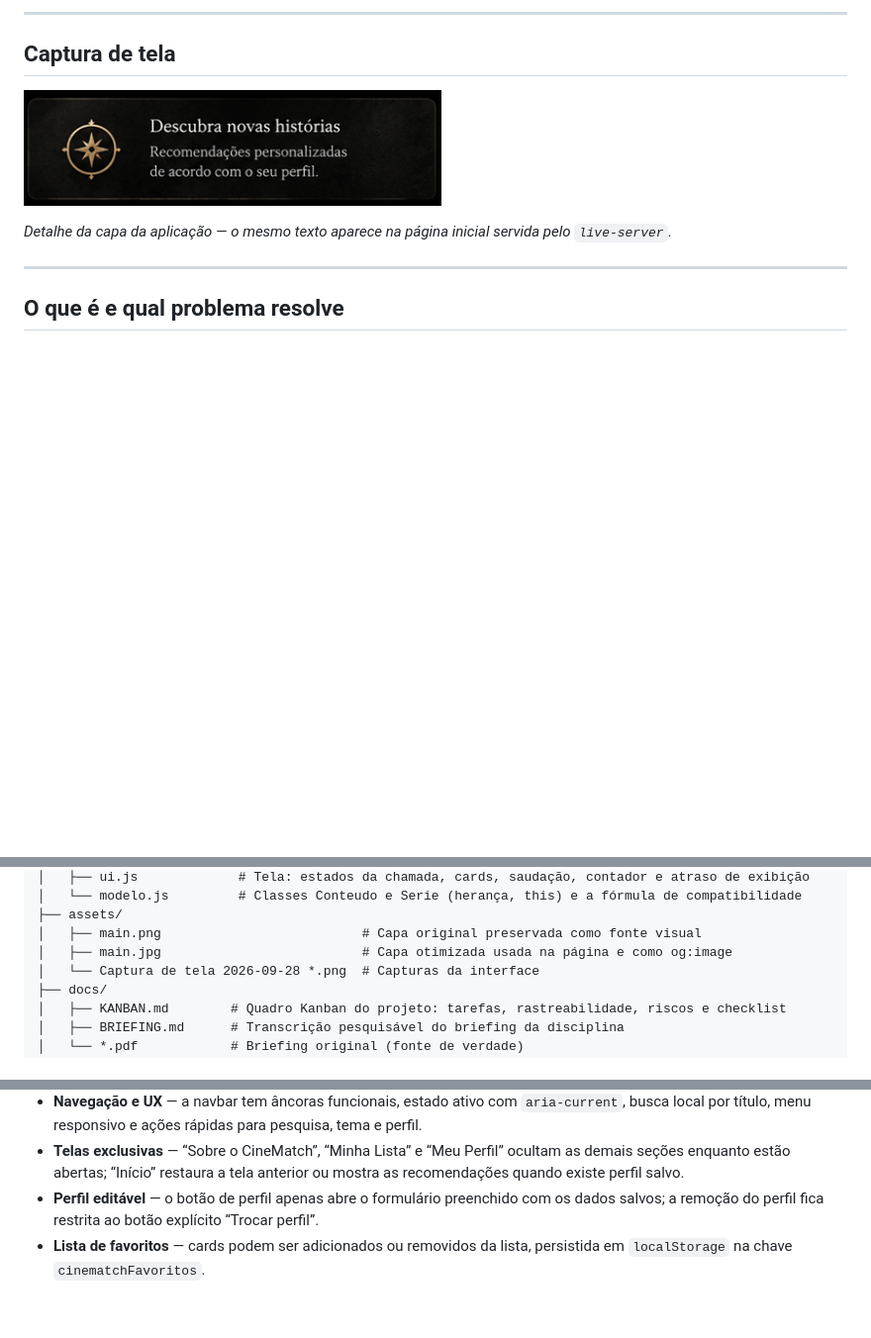
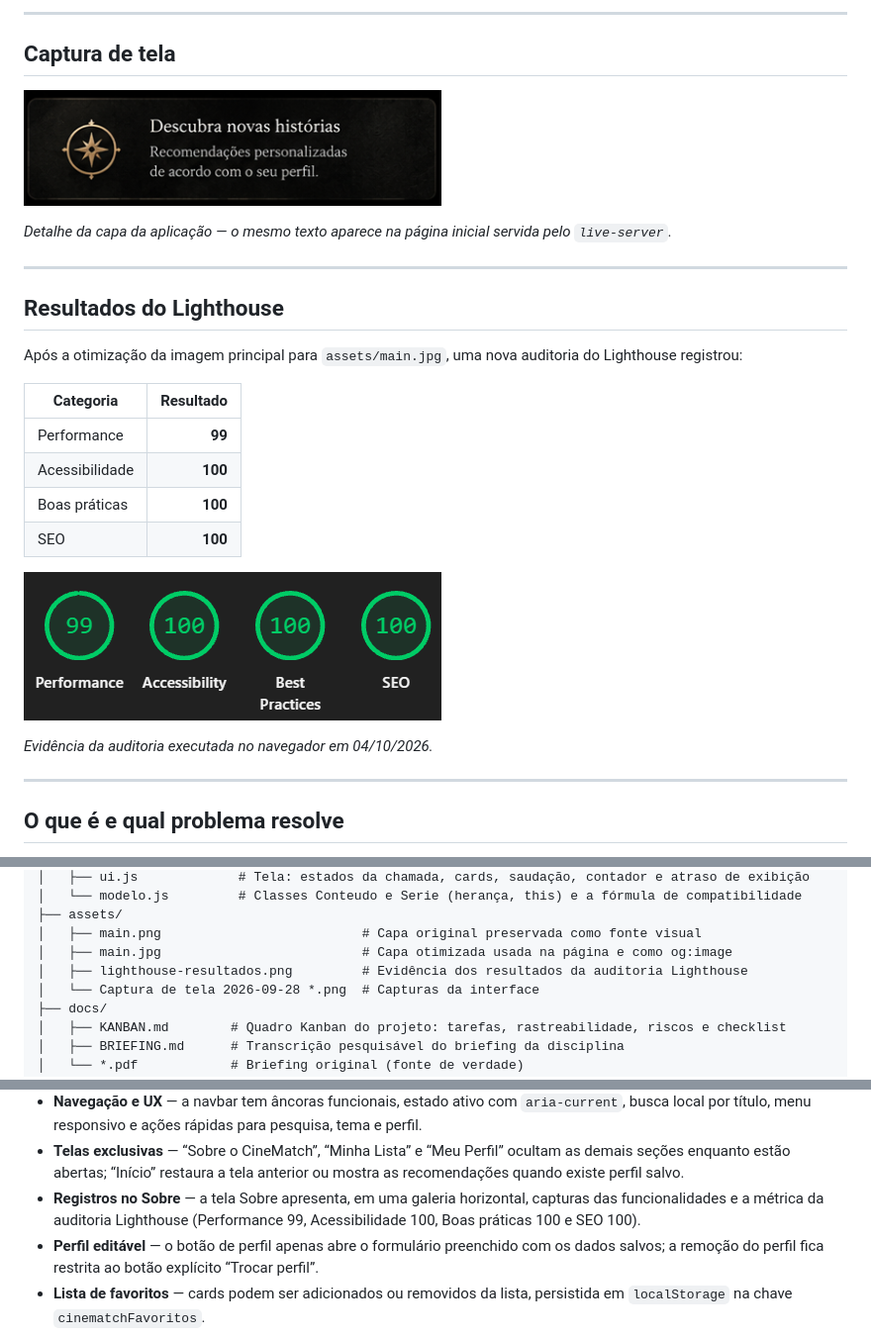
Before and after one commit to tiagoeduardobr/CineMatch-Web, a Markdown page: README.md, 3 parts joined by grey strips. Shown at 99% size. Rendered like a GitHub page; pictures changed too: assets/lighthouse-resultados.png (added); blank space fills up the shorter version.

```diff
--- a/README.md
+++ b/README.md
@@ -18,6 +18,23 @@ Aplicação de recomendação de séries em tempo real, feita com **HTML5 semân
 ![Bloco da capa do CineMatch Web com o título "Descubra novas histórias" e a descrição "Recomendações personalizadas de acordo com seu perfil"](assets/Captura%20de%20tela%202026-09-28%20223830.png)
 
 *Detalhe da capa da aplicação — o mesmo texto aparece na página inicial servida pelo `live-server`.*
+
+---
+
+## Resultados do Lighthouse
+
+Após a otimização da imagem principal para `assets/main.jpg`, uma nova auditoria do Lighthouse registrou:
+
+| Categoria | Resultado |
+| --- | ---: |
+| Performance | **99** |
+| Acessibilidade | **100** |
+| Boas práticas | **100** |
+| SEO | **100** |
+
+![Resultados do Lighthouse: Performance 99, Acessibilidade 100, Boas práticas 100 e SEO 100](assets/lighthouse-resultados.png)
+
+*Evidência da auditoria executada no navegador em 04/10/2026.*
 
 ---
 
@@ -99,6 +116,7 @@ CineMatch-Web/
 ├── assets/
 │   ├── main.png                          # Capa original preservada como fonte visual
 │   ├── main.jpg                          # Capa otimizada usada na página e como og:image
+│   ├── lighthouse-resultados.png         # Evidência dos resultados da auditoria Lighthouse
 │   └── Captura de tela 2026-09-28 *.png  # Capturas da interface
 ├── docs/
 │   ├── KANBAN.md        # Quadro Kanban do projeto: tarefas, rastreabilidade, riscos e checklist
@@ -277,6 +295,7 @@ Nenhuma regra do `css/style.css` usa `!important`, e o arquivo também não usa
 - **Bônus de Geolocation** — quando a pessoa autoriza a localização, a aplicação compara latitude e longitude com uma lista local de cidades e personaliza a saudação com a cidade de referência mais próxima; a posição não é persistida nem enviada.
 - **Navegação e UX** — a navbar tem âncoras funcionais, estado ativo com `aria-current`, busca local por título, menu responsivo e ações rápidas para pesquisa, tema e perfil.
 - **Telas exclusivas** — “Sobre o CineMatch”, “Minha Lista” e “Meu Perfil” ocultam as demais seções enquanto estão abertas; “Início” restaura a tela anterior ou mostra as recomendações quando existe perfil salvo.
+- **Registros no Sobre** — a tela Sobre apresenta, em uma galeria horizontal, capturas das funcionalidades e a métrica da auditoria Lighthouse (Performance 99, Acessibilidade 100, Boas práticas 100 e SEO 100).
 - **Perfil editável** — o botão de perfil apenas abre o formulário preenchido com os dados salvos; a remoção do perfil fica restrita ao botão explícito “Trocar perfil”.
 - **Lista de favoritos** — cards podem ser adicionados ou removidos da lista, persistida em `localStorage` na chave `cinematchFavoritos`.
 
```
Also changed, not shown: 2 other files.
